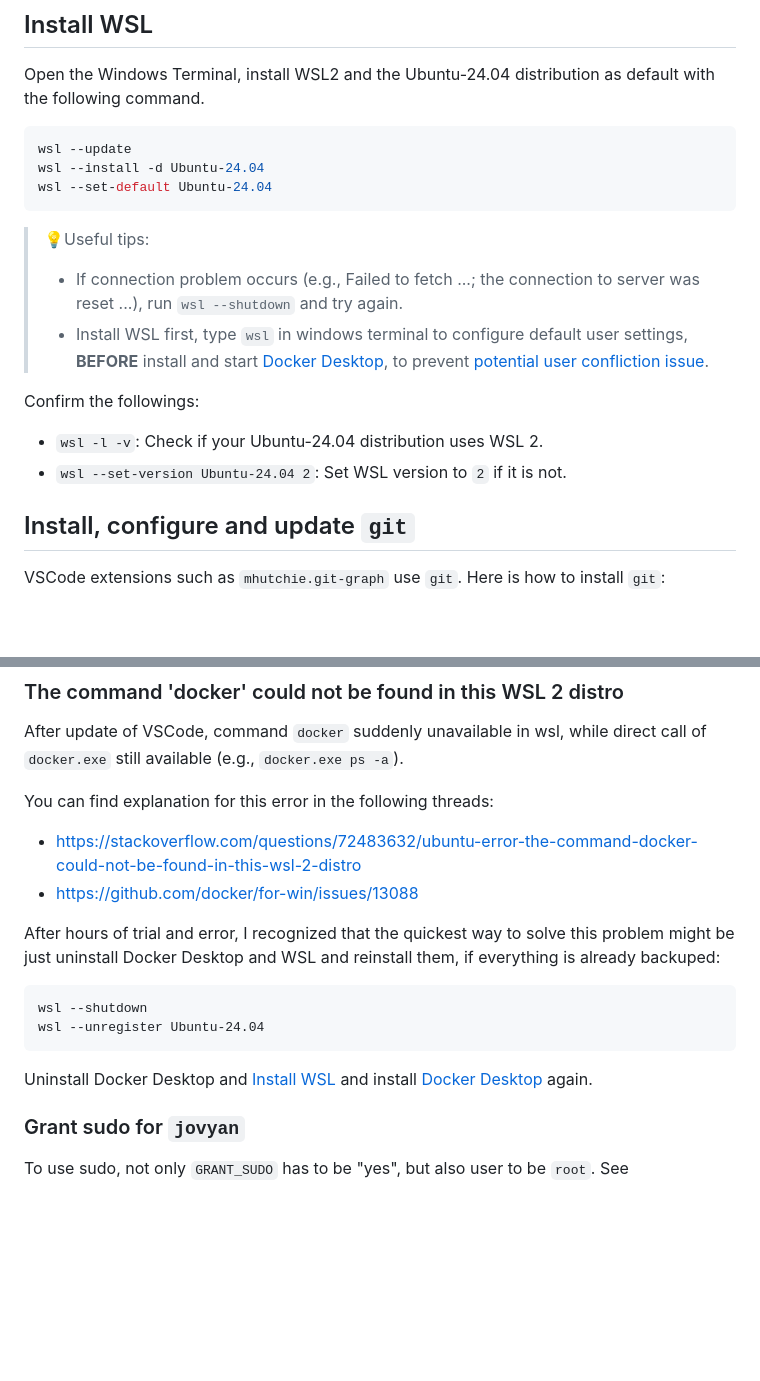
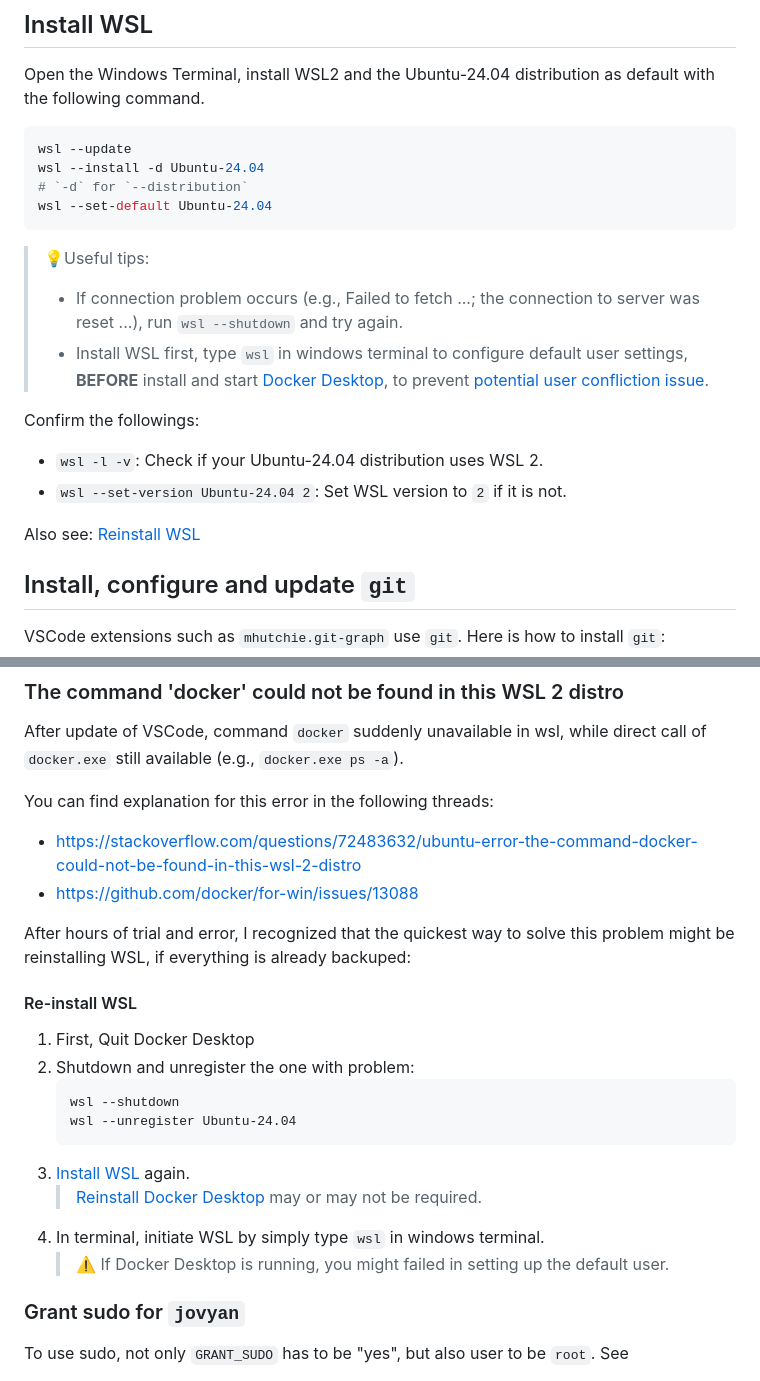
Before and after one commit to okatsn/my-workspace, a Markdown page: README.md, 2 parts joined by grey strips. Drawn GitHub-style; blank space fills up the shorter version.

Commit message:
Make guide for reinstall WSL clearer.

````diff
--- a/README.md
+++ b/README.md
@@ -37,6 +37,7 @@ Open the Windows Terminal, install WSL2 and the Ubuntu-24.04 distribution as def
 ```bash
 wsl --update
 wsl --install -d Ubuntu-24.04
+# `-d` for `--distribution`
 wsl --set-default Ubuntu-24.04
 ```
 
@@ -48,6 +49,8 @@ wsl --set-default Ubuntu-24.04
 Confirm the followings:
 - `wsl -l -v`: Check if your Ubuntu-24.04 distribution uses WSL 2.
 - `wsl --set-version Ubuntu-24.04 2`: Set WSL version to `2` if it is not.
+
+Also see: [Reinstall WSL](#re-install-wsl)
 
 ## Install, configure and update `git`
 
@@ -452,15 +455,21 @@ You can find explanation for this error in the following threads:
 - https://stackoverflow.com/questions/72483632/ubuntu-error-the-command-docker-could-not-be-found-in-this-wsl-2-distro
 - https://github.com/docker/for-win/issues/13088
 
-After hours of trial and error, I recognized that the quickest way to solve this problem might be just uninstall Docker Desktop and WSL and reinstall them, if everything is already backuped:
+After hours of trial and error, I recognized that the quickest way to solve this problem might be reinstalling WSL, if everything is already backuped:
 
-```
-wsl --shutdown
-wsl --unregister Ubuntu-24.04
-```
+#### Re-install WSL
 
-Uninstall Docker Desktop and
-[Install WSL](#install-wsl) and install [Docker Desktop](https://desktop.docker.com/win/main/amd64/Docker%20Desktop%20Installer.exe) again.
+1. First, Quit Docker Desktop
+2. Shutdown and unregister the one with problem:
+   ```
+   wsl --shutdown
+   wsl --unregister Ubuntu-24.04
+   ```
+3. [Install WSL](#install-wsl) again.
+   > [Reinstall Docker Desktop](https://desktop.docker.com/win/main/amd64/Docker%20Desktop%20Installer.exe) may or may not be required.
+4. In terminal, initiate WSL by simply type `wsl` in windows terminal.
+   > ⚠️ If Docker Desktop is running, you might failed in setting up the default user.
+
 
 ### Grant sudo for `jovyan`
 
````
